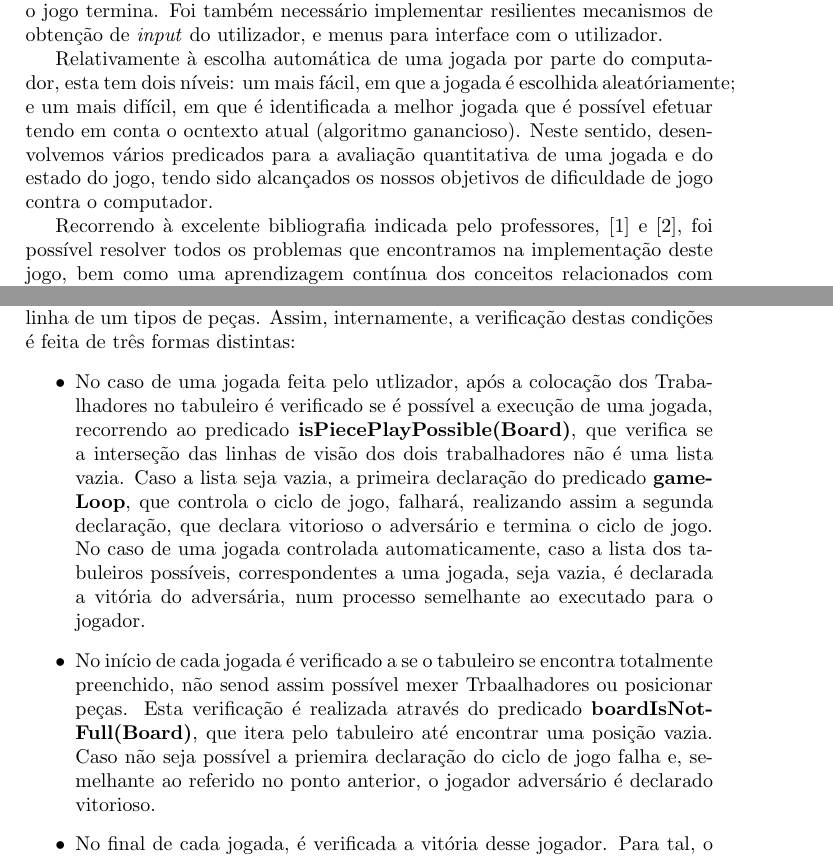
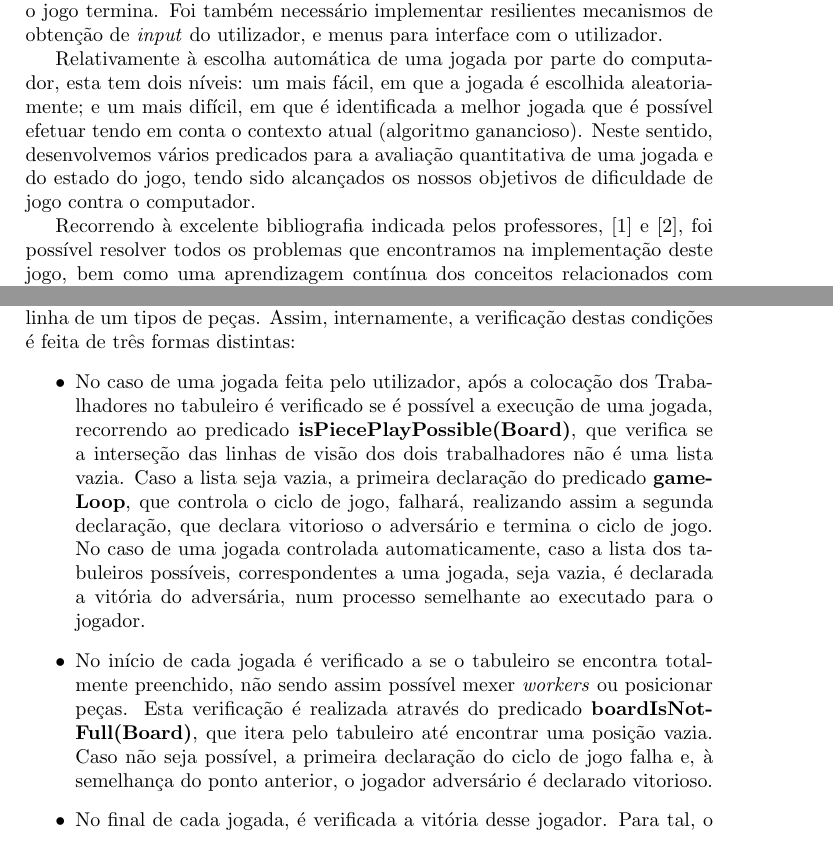
Before and after one commit to EdgarACarneiro/feup-plog, a LaTeX document (Proj1/Report/PLOG_TP1_FINAL_Fabrik_3.tex): two parts of pages 2 and 15 of 20, joined at a grey line, cut so that both start at the same text. Compiled offline with pdfLaTeX.

Commit message:
fixed about 30 typos

```diff
--- a/Proj1/Report/PLOG_TP1_FINAL_Fabrik_3.tex
+++ b/Proj1/Report/PLOG_TP1_FINAL_Fabrik_3.tex
@@ -67,9 +67,9 @@ Edgar Carneiro - 201503748 \\
 
 Este trabalho tem como objetivo a modelação e implementação do jogo de tabuleiro \textit{Fabrik}, com uma representação na linha de comandos, e disponibilizando os modos de jogo \textit{jogador vs jogador}, \textit{jogador vs computador} e \textit{computador vs computador}. Tratando-se de um jogo de tabuleiro, foi necessário decidir um modelo apropriado para representar o estado do jogo, desenvolver predicados para verificar se determinada jogada é válida, e predicados para determinar quando o jogo termina. Foi também necessário implementar resilientes mecanismos de obtenção de \textit{input} do utilizador, e menus para interface com o utilizador.
 
-Relativamente à escolha automática de uma jogada por parte do computador, esta tem dois níveis: um mais fácil, em que a jogada é escolhida aleatóriamente; e um mais difícil, em que é identificada a melhor jogada que é possível efetuar tendo em conta o ocntexto atual (algoritmo ganancioso). Neste sentido, desenvolvemos vários predicados para a avaliação quantitativa de uma jogada e do estado do jogo, tendo sido alcançados os nossos objetivos de dificuldade de jogo contra o computador.
+Relativamente à escolha automática de uma jogada por parte do computador, esta tem dois níveis: um mais fácil, em que a jogada é escolhida aleatoriamente; e um mais difícil, em que é identificada a melhor jogada que é possível efetuar tendo em conta o contexto atual (algoritmo ganancioso). Neste sentido, desenvolvemos vários predicados para a avaliação quantitativa de uma jogada e do estado do jogo, tendo sido alcançados os nossos objetivos de dificuldade de jogo contra o computador.
 
-Recorrendo à excelente bibliografia indicada pelo professores, \cite{sterling_shapiro_warren_2010} e \cite{carlsson_fruhwirth_2016}, foi possível resolver todos os problemas que encontramos na implementação deste jogo, bem como uma aprendizagem contínua dos conceitos relacionados com este paradigma de programação.
+Recorrendo à excelente bibliografia indicada pelos professores, \cite{sterling_shapiro_warren_2010} e \cite{carlsson_fruhwirth_2016}, foi possível resolver todos os problemas que encontramos na implementação deste jogo, bem como uma aprendizagem contínua dos conceitos relacionados com este paradigma de programação.
 
 Para finalizar, achamos que o trabalho apresentado representa uma eficiente, completa e compreensiva modelação do jogo \textit{Fabrik} e dos seus conceitos, e temos orgulho no resultado final.
 
@@ -432,8 +431,8 @@ Que por sua vez usa os predicados:
 Existem três maneiras possíveis de terminação do jogo: a inexistência  de posições que sejam a interseção da linha de visão dos Trabalhadores; o tabuleiro estar cheio e não ser possível mover um Trabalhador; a existência de cinco em linha de um tipos de peças.
 Assim, internamente, a verificação destas condições é feita de três formas distintas:
 \begin{itemize}
-	\item No caso de uma jogada feita pelo utlizador, após a colocação dos Trabalhadores no tabuleiro é verificado se é possível a execução de uma jogada, recorrendo ao predicado \textbf{isPiecePlayPossible(Board)}, que verifica se a interseção das linhas de visão dos dois trabalhadores não é uma lista vazia. Caso a lista seja vazia, a primeira declaração do predicado \textbf{gameLoop}, que controla o ciclo de jogo, falhará, realizando assim a segunda declaração, que declara vitorioso o adversário e termina o ciclo de jogo. No caso de uma jogada controlada automaticamente, caso a lista dos tabuleiros possíveis, correspondentes a uma jogada, seja vazia, é declarada a vitória do adversária, num processo semelhante ao executado para o jogador.
-	\item No início de cada jogada é verificado a se o tabuleiro se encontra totalmente preenchido, não senod assim possível mexer Trbaalhadores ou  posicionar peças. Esta verificação é realizada através do predicado \textbf{boardIsNotFull(Board)}, que itera pelo tabuleiro até encontrar uma posição vazia. Caso não seja possível a priemira declaração do ciclo de jogo falha e, semelhante ao referido no ponto anterior, o jogador adversário é declarado vitorioso.
+	\item No caso de uma jogada feita pelo utilizador, após a colocação dos Trabalhadores no tabuleiro é verificado se é possível a execução de uma jogada, recorrendo ao predicado \textbf{isPiecePlayPossible(Board)}, que verifica se a interseção das linhas de visão dos dois trabalhadores não é uma lista vazia. Caso a lista seja vazia, a primeira declaração do predicado \textbf{gameLoop}, que controla o ciclo de jogo, falhará, realizando assim a segunda declaração, que declara vitorioso o adversário e termina o ciclo de jogo. No caso de uma jogada controlada automaticamente, caso a lista dos tabuleiros possíveis, correspondentes a uma jogada, seja vazia, é declarada a vitória do adversária, num processo semelhante ao executado para o jogador.
+	\item No início de cada jogada é verificado a se o tabuleiro se encontra totalmente preenchido, não sendo assim possível mexer \textit{workers} ou posicionar peças. Esta verificação é realizada através do predicado \textbf{boardIsNotFull(Board)}, que itera pelo tabuleiro até encontrar uma posição vazia. Caso não seja possível, a primeira declaração do ciclo de jogo falha e, à semelhança do ponto anterior, o jogador adversário é declarado vitorioso.
 	\item No final de cada jogada, é verificada a vitória desse jogador. Para tal, o predicado \textbf{decideNextStep} chama o predicado \textbf{gameIsWon(Side, Board)}, que, fazendo uso dos predicados \textbf{checkHorizontalWin(PieceSide, Board)}, \textbf{checkVerticalWin(PieceSide, Board)} e \textbf{checkDiagonalWin (PieceSide, Board)}, verifica se existem 5 peças em linha, significando assim a vitória do jogador atual. Caso nenhum destes predicados se verifique, o predicado \textbf{decideNextStep} volta a chamar o ciclo do jogo, par ao próximo jogador.
 \end{itemize}
 
```
Also changed, not shown: Proj1/Report/PLOG_TP1_FINAL_Fabrik_3.tex (11 more changed lines).
